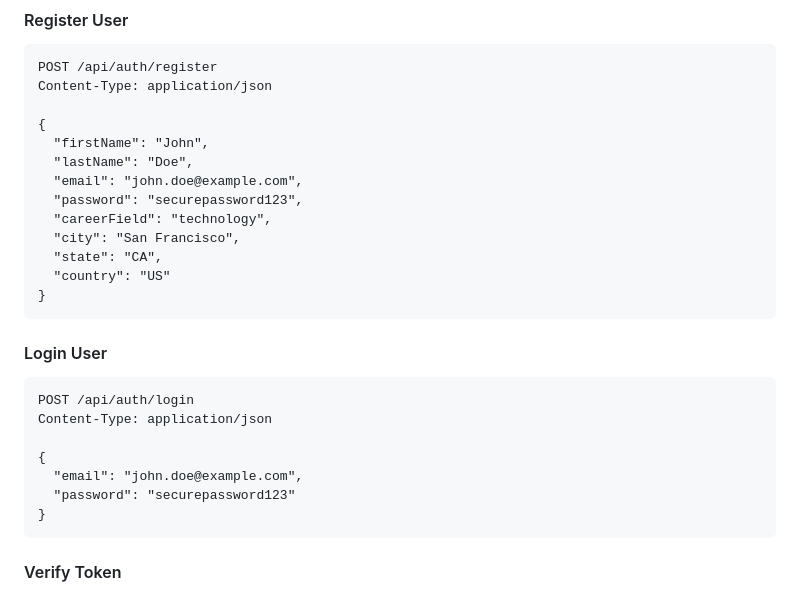
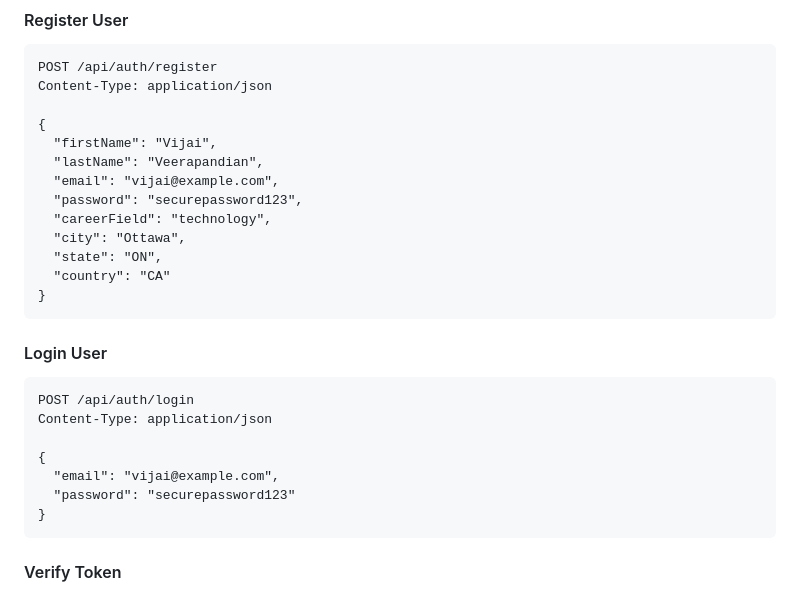
Before and after one commit to vijai-veerapandian/Mini-news, a Markdown page: README.md, the part around the change. Drawn GitHub-style.

Commit message:
work:readme updated

````diff
--- a/README.md
+++ b/README.md
@@ -183,14 +183,14 @@ POST /api/auth/register
 Content-Type: application/json
 
 {
-  "firstName": "John",
-  "lastName": "Doe",
-  "email": "john.doe@example.com",
+  "firstName": "Vijai",
+  "lastName": "Veerapandian",
+  "email": "vijai@example.com",
   "password": "securepassword123",
   "careerField": "technology",
-  "city": "San Francisco",
-  "state": "CA",
-  "country": "US"
+  "city": "Ottawa",
+  "state": "ON",
+  "country": "CA"
 }
 ```
 
@@ -200,7 +200,7 @@ POST /api/auth/login
 Content-Type: application/json
 
 {
-  "email": "john.doe@example.com",
+  "email": "vijai@example.com",
   "password": "securepassword123"
 }
 ```
````
